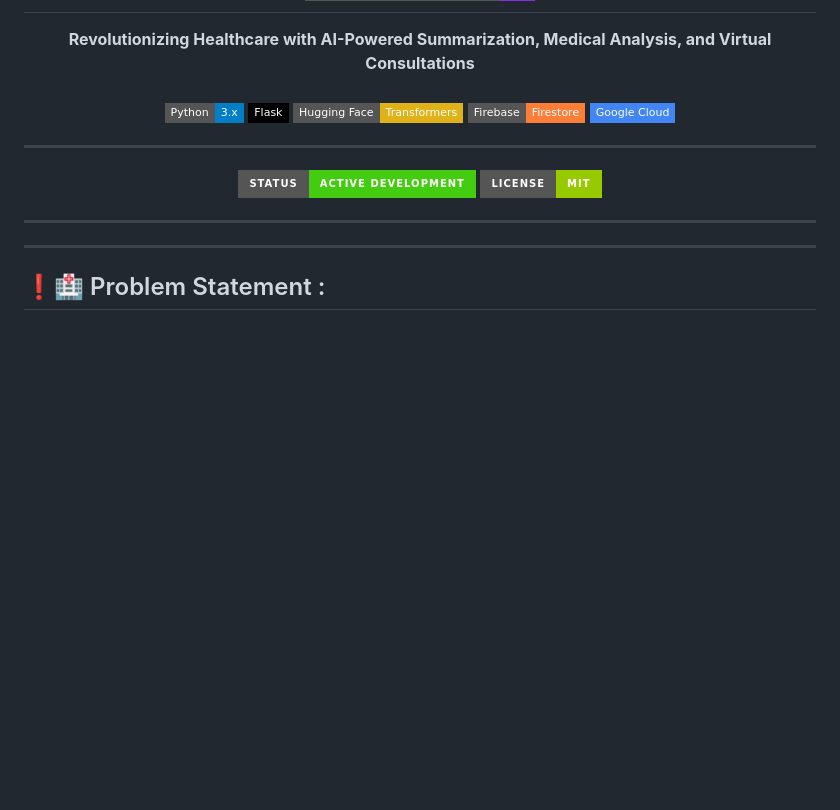
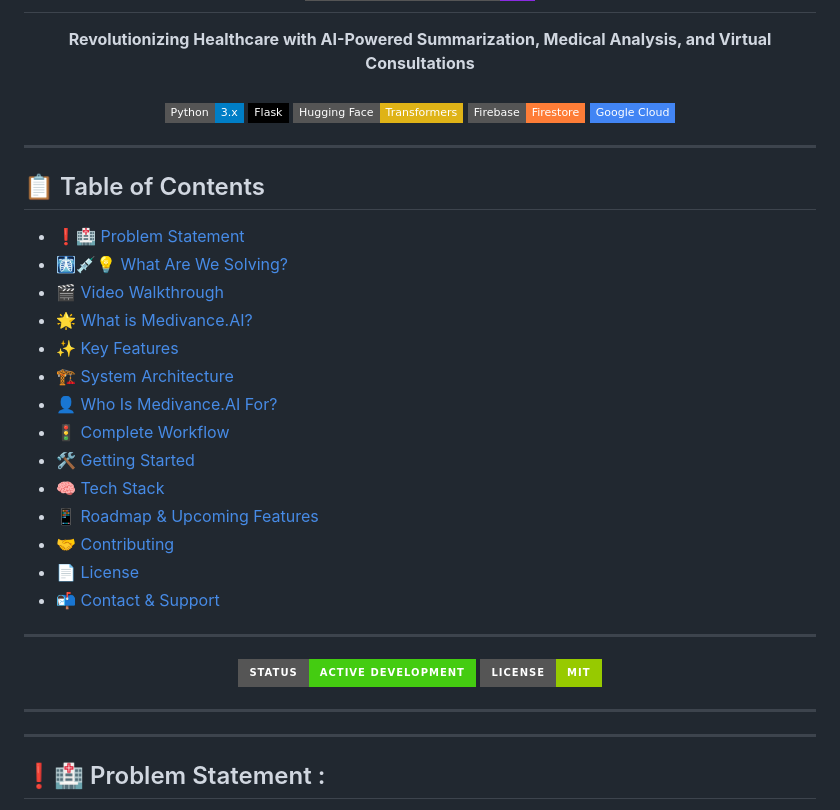
Before and after one commit to Blacksujit/Health-Summerize-AI, a Markdown page: README.md, the part around the change printed below. GitHub-like rendering; badges without logos; blank space fills up the shorter version.

```diff
--- a/README.md
+++ b/README.md
@@ -22,6 +22,25 @@
   <img src="https://img.shields.io/badge/Firebase-Firestore-orange?style=flat-square&logo=firebase">
   <img src="https://img.shields.io/badge/Google%20Cloud-%234285F4.svg?style=flat-square&logo=googlecloud&logoColor=white">
 </p>
+
+---
+
+## 📋 Table of Contents
+
+- [❗🏥 Problem Statement](#-problem-statement-)
+- [🩻💉💡 What Are We Solving?](#-what-are-we-solving-)
+- [🎬 Video Walkthrough](#-video-walkthrough)
+- [🌟 What is Medivance.AI?](#-what-is-medivanceai)
+- [✨ Key Features](#-key-features)
+- [🏗️ System Architecture](#️-system-architecture)
+- [👤 Who Is Medivance.AI For?](#-who-is-medivanceai-for)
+- [🚦 Complete Workflow](#-complete-workflow)
+- [🛠️ Getting Started](#️-getting-started)
+- [🧠 Tech Stack](#-tech-stack)
+- [📱 Roadmap & Upcoming Features](#-roadmap--upcoming-features)
+- [🤝 Contributing](#-contributing)
+- [📄 License](#-license)
+- [📬 Contact & Support](#-contact--support)
 
 ---
 
```
Also changed, not shown: other parts of README.md (+96 -8 lines), assets-of-app/frontend_image.png (added), 2 other files.
